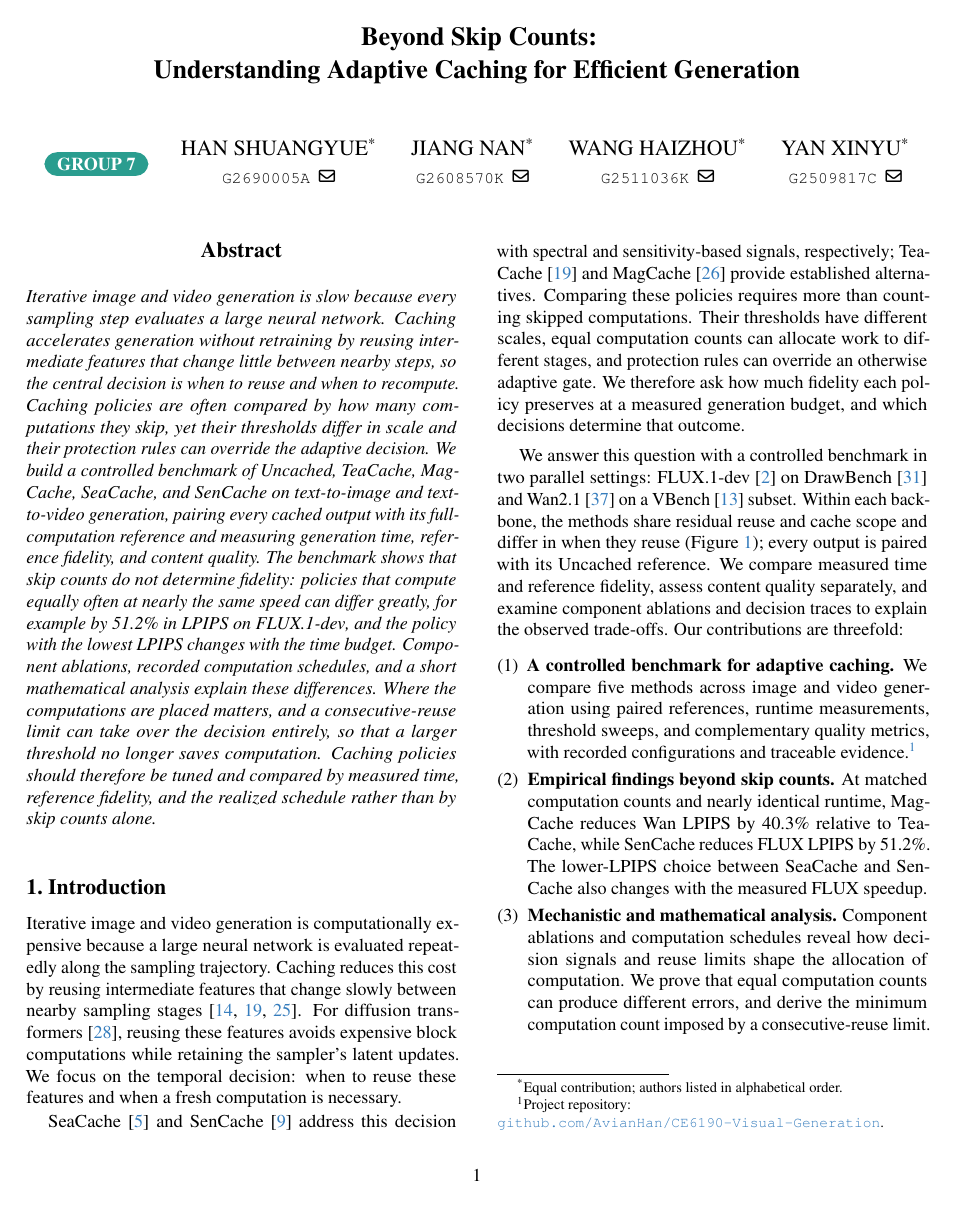
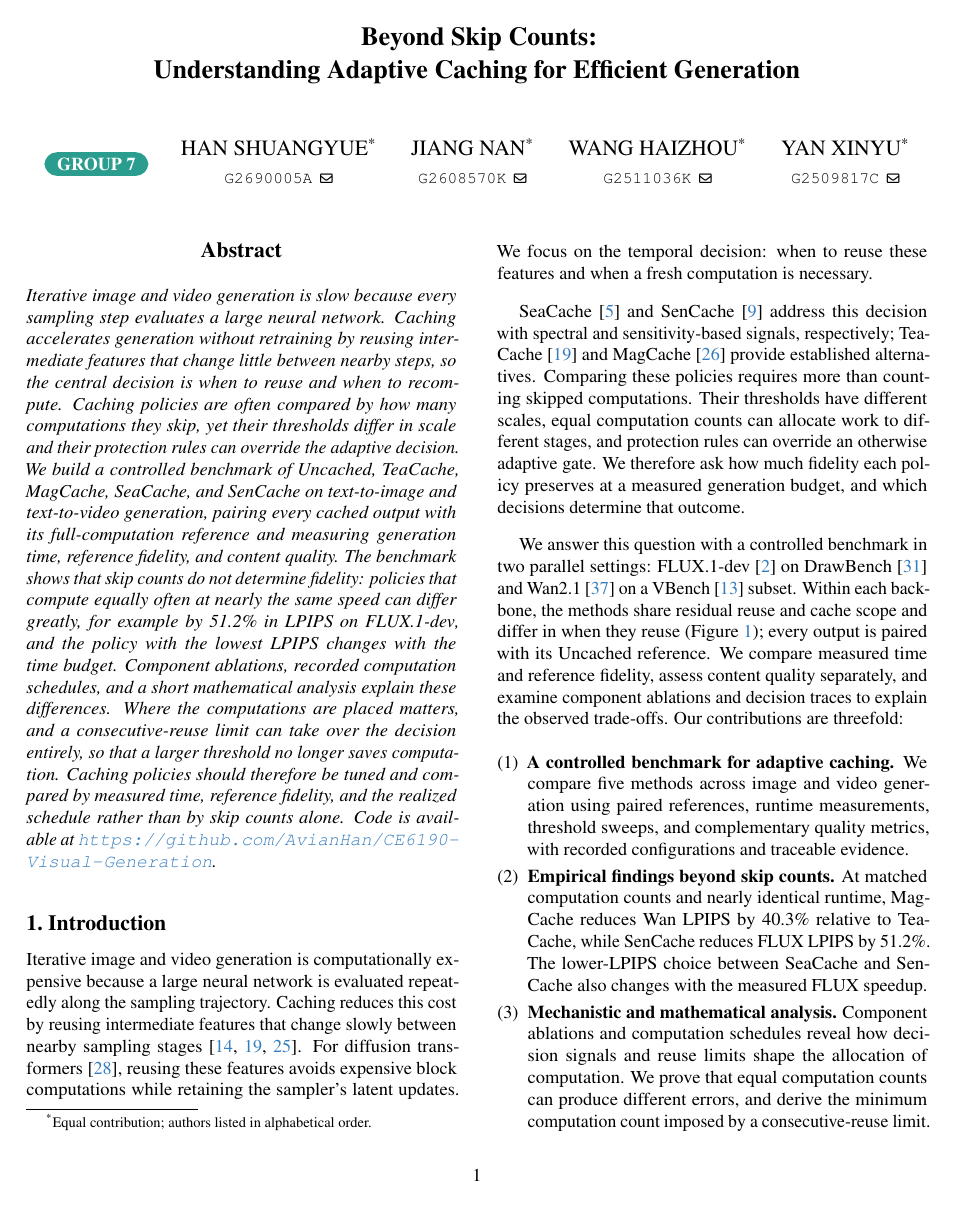
Before and after one commit to AvianHan/CE6190-Visual-Generation, a LaTeX paper (report/report.tex, which reads report/preamble.tex): page 1 of 15. Compiled offline with pdfLaTeX.

Commit message:
Move page-1 notes to conventional places and restyle email icons
- Set the equal-contribution footnote right after \maketitle so it sits at
  the foot of the left column, below the author block it annotates.
- Replace the repository footnote with a closing sentence in the abstract
  ("Code is available at ..."), using \url so the link breaks at slashes.
- Shrink the email envelope icon to \scriptsize and align it with the
  student ID; keep it black.
- Correct the group number in comments (Group 7).

Pages 2-14 are unchanged; the report stays at 14 pages.

Co-Authored-By: Claude Opus 5.5 <noreply@anthropic.com>

```diff
--- a/report/preamble.tex
+++ b/report/preamble.tex
@@ -66,7 +67,7 @@
   text=white, rounded corners=7pt, inner xsep=7pt, inner ysep=3pt,
   font=\rmfamily\bfseries\normalsize](t){GROUP 7};}
 \newcommand{\member}[3]{\begin{tabular}[c]{@{}c@{}}%
-  #1\textsuperscript{*}\\[1pt]{\small\ttfamily #3}\hspace{.4em}%
-  \href{mailto:#2}{\textcolor{black}{\raisebox{.05ex}{\small\faEnvelope[regular]}}}\end{tabular}}
+  #1\textsuperscript{*}\\[1pt]{\small\ttfamily #3}\hspace{.35em}%
+  \href{mailto:#2}{\textcolor{black}{\scriptsize\faEnvelope[regular]}}\end{tabular}}
 %% Unnumbered first-page footnote with a * mark, for the equal-contribution note.
 \newcommand{\equalfootnote}{{\renewcommand{\thefootnote}{*}\footnotetext{Equal contribution; authors listed in alphabetical order.}}}
--- a/report/report.tex
+++ b/report/report.tex
@@ -24,6 +24,7 @@
 
 \begin{document}
 \maketitle
+\equalfootnote % the * note sits at the foot of the left column, below the author block it annotates
 
 \begin{abstract}
 Iterative image and video generation is slow because every sampling step evaluates a large neural network.
@@ -34,6 +35,7 @@ The benchmark shows that skip counts do not determine fidelity: policies that co
 Component ablations, recorded computation schedules, and a short mathematical analysis explain these differences.
 Where the computations are placed matters, and a consecutive-reuse limit can take over the decision entirely, so that a larger threshold no longer saves computation.
 Caching policies should therefore be tuned and compared by measured time, reference fidelity, and the realized schedule rather than by skip counts alone.
+Code is available at \url{https://github.com/AvianHan/CE6190-Visual-Generation}.
 \end{abstract}
 
 \section{Introduction}
@@ -65,7 +67,7 @@ We compare measured time and reference fidelity, assess content quality separate
 Our contributions are threefold:
 \begin{enumerate}[label=(\arabic*),topsep=3pt,itemsep=3pt]
 \item \textbf{A controlled benchmark for adaptive caching.}
-We compare five methods across image and video generation using paired references, runtime measurements, threshold sweeps, and complementary quality metrics, with recorded configurations and traceable evidence.\equalfootnote\footnote{\raggedright Project repository: \href{https://github.com/AvianHan/CE6190-Visual-Generation}{\mbox{\texttt{github.com/AvianHan/CE6190-Visual-Generation}}}.}
+We compare five methods across image and video generation using paired references, runtime measurements, threshold sweeps, and complementary quality metrics, with recorded configurations and traceable evidence.
 \item \textbf{Empirical findings beyond skip counts.}
 At matched computation counts and nearly identical runtime, MagCache reduces Wan LPIPS by 40.3\% relative to TeaCache, while SenCache reduces FLUX LPIPS by 51.2\%.
 The lower-LPIPS choice between SeaCache and SenCache also changes with the measured FLUX speedup.
```
Also changed, not shown: report/figure-briefs/fig1_overview.md (+1 -1 lines), report/README.md, report/preamble.tex (3 more changed lines), report/report.tex (2 more changed lines), 1 other file.
